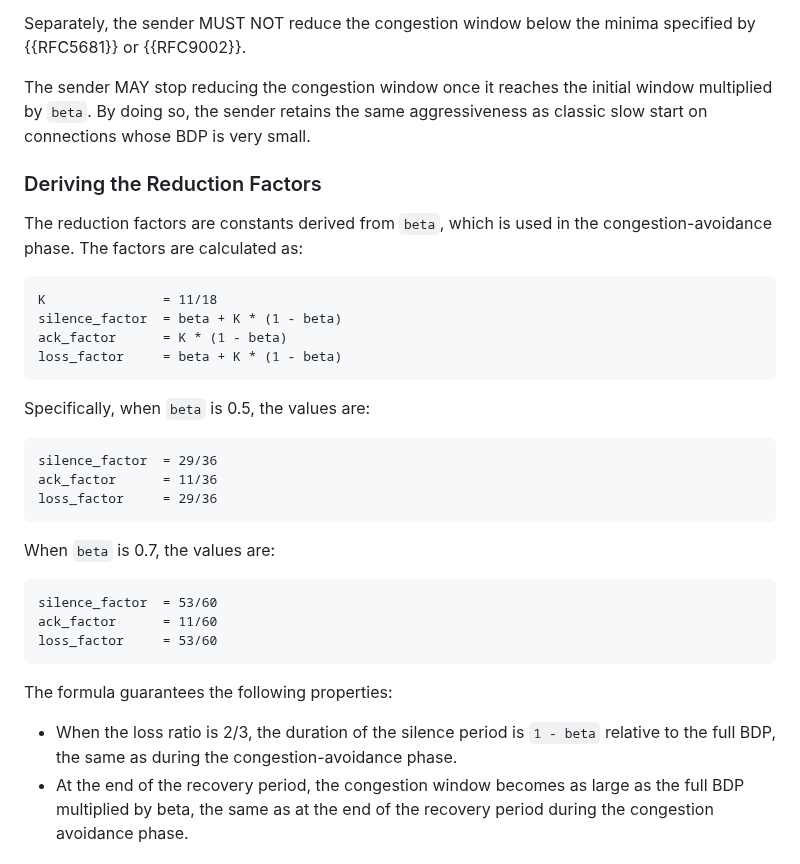
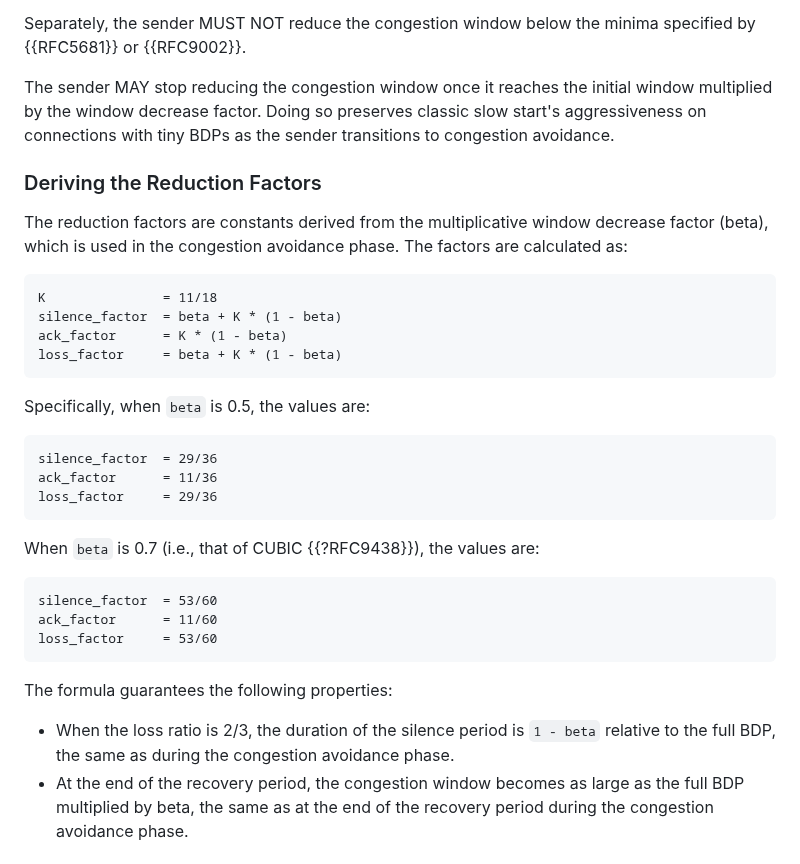
Before and after one commit to kazuho/draft-kazuho-ccwg-rapid-start, a Markdown page: draft-kazuho-ccwg-rapid-start.md, the part around the change. GitHub-like rendering.

Commit message:
info-ref to CUBIC

```diff
--- a/draft-kazuho-ccwg-rapid-start.md
+++ b/draft-kazuho-ccwg-rapid-start.md
@@ -169,14 +169,16 @@ Separately, the sender MUST NOT reduce the congestion window below the minima
 specified by {{RFC5681}} or {{RFC9002}}.
 
 The sender MAY stop reducing the congestion window once it reaches the initial
-window multiplied by `beta`. By doing so, the sender retains the same
-aggressiveness as classic slow start on connections whose BDP is very small.
+window multiplied by the window decrease factor. Doing so preserves classic slow
+start's aggressiveness on connections with tiny BDPs as the sender transitions
+to congestion avoidance.
 
 
 ### Deriving the Reduction Factors
 
-The reduction factors are constants derived from `beta`, which is used in the
-congestion-avoidance phase. The factors are calculated as:
+The reduction factors are constants derived from the multiplicative window
+decrease factor (beta), which is used in the congestion avoidance phase. The
+factors are calculated as:
 
 ~~~pseudocode
 K               = 11/18
@@ -193,7 +195,7 @@ ack_factor      = 11/36
 loss_factor     = 29/36
 ~~~
 
-When `beta` is 0.7, the values are:
+When `beta` is 0.7 (i.e., that of CUBIC {{?RFC9438}}), the values are:
 
 ~~~pseudocode
 silence_factor  = 53/60
@@ -204,7 +206,7 @@ loss_factor     = 53/60
 The formula guarantees the following properties:
 
 * When the loss ratio is 2/3, the duration of the silence period is `1 - beta`
-  relative to the full BDP, the same as during the congestion-avoidance phase.
+  relative to the full BDP, the same as during the congestion avoidance phase.
 * At the end of the recovery period, the congestion window becomes as large as
   the full BDP multiplied by beta, the same as at the end of the recovery period
   during the congestion avoidance phase.
```
